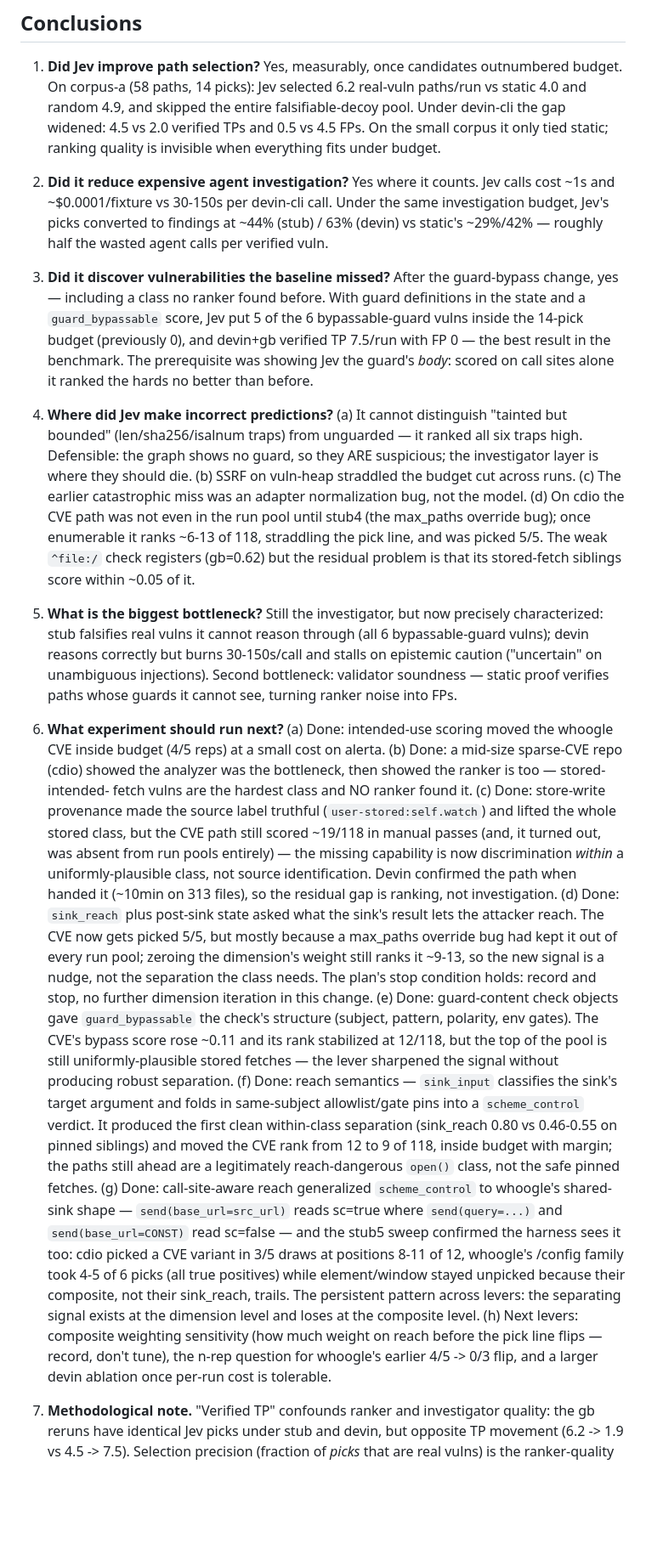
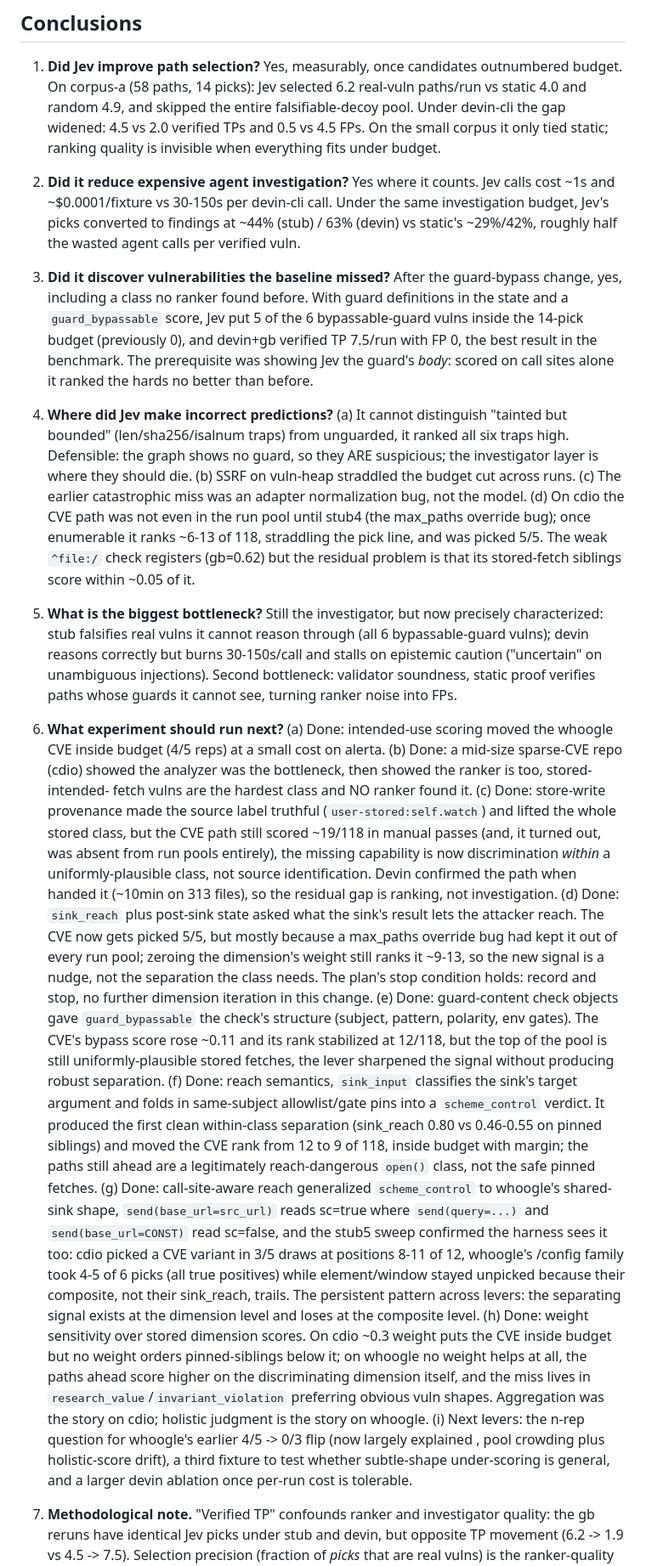
Before and after one commit to beardthelion/intraverse, a Markdown page: RESULTS.md, the part around one of its changes. Shown at 85% size. Drawn GitHub-style; blank space fills up the shorter version.

```diff
--- a/RESULTS.md
+++ b/RESULTS.md
@@ -591,19 +636,19 @@ correctly — what still fails is that one dimension at weight
 2. **Did it reduce expensive agent investigation?** Yes where it counts.
    Jev calls cost ~1s and ~$0.0001/fixture vs 30-150s per devin-cli call.
    Under the same investigation budget, Jev's picks converted to findings at
-   ~44% (stub) / 63% (devin) vs static's ~29%/42% — roughly half the wasted
+   ~44% (stub) / 63% (devin) vs static's ~29%/42%, roughly half the wasted
    agent calls per verified vuln.
 
 3. **Did it discover vulnerabilities the baseline missed?** After the
-   guard-bypass change, yes — including a class no ranker found before. With
+   guard-bypass change, yes, including a class no ranker found before. With
    guard definitions in the state and a `guard_bypassable` score, Jev put 5
    of the 6 bypassable-guard vulns inside the 14-pick budget (previously 0),
-   and devin+gb verified TP 7.5/run with FP 0 — the best result in the
+   and devin+gb verified TP 7.5/run with FP 0, the best result in the
    benchmark. The prerequisite was showing Jev the guard's *body*: scored on
    call sites alone it ranked the hards no better than before.
 
 4. **Where did Jev make incorrect predictions?** (a) It cannot distinguish
-   "tainted but bounded" (len/sha256/isalnum traps) from unguarded — it ranked
+   "tainted but bounded" (len/sha256/isalnum traps) from unguarded, it ranked
    all six traps high. Defensible: the graph shows no guard, so they ARE
    suspicious; the investigator layer is where they should die. (b) SSRF on
    vuln-heap straddled the budget cut across runs. (c) The earlier catastrophic
@@ -618,18 +663,18 @@ correctly — what still fails is that one dimension at weight
    precisely characterized: stub falsifies real vulns it cannot reason
    through (all 6 bypassable-guard vulns); devin reasons correctly but burns
    30-150s/call and stalls on epistemic caution ("uncertain" on unambiguous
-   injections). Second bottleneck: validator soundness — static proof
+   injections). Second bottleneck: validator soundness, static proof
    verifies paths whose guards it cannot see, turning ranker noise into FPs.
 
 6. **What experiment should run next?** (a) Done: intended-use scoring
    moved the whoogle CVE inside budget (4/5 reps) at a small cost on
    alerta. (b) Done: a mid-size sparse-CVE repo (cdio) showed the analyzer
-   was the bottleneck, then showed the ranker is too — stored-intended-
+   was the bottleneck, then showed the ranker is too, stored-intended-
    fetch vulns are the hardest class and NO ranker found it. (c) Done:
    store-write provenance made the source label truthful
    (`user-stored:self.watch`) and lifted the whole stored class, but the
    CVE path still scored ~19/118 in manual passes (and, it turned out,
-   was absent from run pools entirely) — the missing capability is now
+   was absent from run pools entirely), the missing capability is now
    discrimination *within* a uniformly-plausible class, not source
    identification. Devin confirmed the path when handed it (~10min on
    313 files), so the residual gap is ranking, not investigation.
@@ -643,9 +688,9 @@ correctly — what still fails is that one dimension at weight
    objects gave `guard_bypassable` the check's structure (subject,
    pattern, polarity, env gates). The CVE's bypass score rose ~0.11
    and its rank stabilized at 12/118, but the top of the pool is
-   still uniformly-plausible stored fetches — the lever sharpened
+   still uniformly-plausible stored fetches, the lever sharpened
    the signal without producing robust separation. (f) Done: reach
-   semantics — `sink_input` classifies the sink's target argument
+   semantics, `sink_input` classifies the sink's target argument
    and folds in same-subject allowlist/gate pins into a
    `scheme_control` verdict. It produced the first clean
    within-class separation (sink_reach 0.80 vs 0.46-0.55 on pinned
@@ -653,18 +698,26 @@ correctly — what still fails is that one dimension at weight
    budget with margin; the paths still ahead are a legitimately
    reach-dangerous `open()` class, not the safe pinned fetches.
    (g) Done: call-site-aware reach generalized `scheme_control` to
-   whoogle's shared-sink shape — `send(base_url=src_url)` reads
+   whoogle's shared-sink shape, `send(base_url=src_url)` reads
    sc=true where `send(query=...)` and `send(base_url=CONST)`
-   read sc=false — and the stub5 sweep confirmed the harness sees
+   read sc=false, and the stub5 sweep confirmed the harness sees
    it too: cdio picked a CVE variant in 3/5 draws at positions
    8-11 of 12, whoogle's /config family took 4-5 of 6 picks (all
    true positives) while element/window stayed unpicked because
    their composite, not their sink_reach, trails. The persistent
    pattern across levers: the separating signal exists at the
-   dimension level and loses at the composite level. (h) Next
-   levers: composite weighting sensitivity (how much weight on
-   reach before the pick line flips — record, don't tune), the
-   n-rep question for whoogle's earlier 4/5 -> 0/3 flip, and a
+   dimension level and loses at the composite level. (h) Done:
+   weight sensitivity over stored dimension
+   scores. On cdio ~0.3 weight puts the CVE inside budget but no
+   weight orders pinned-siblings below it; on whoogle no weight
+   helps at all, the paths ahead score higher on the
+   discriminating dimension itself, and the miss lives in
+   `research_value`/`invariant_violation` preferring obvious vuln
+   shapes. Aggregation was the story on cdio; holistic judgment
+   is the story on whoogle. (i) Next levers: the n-rep question
+   for whoogle's earlier 4/5 -> 0/3 flip (now largely explained ,
+   pool crowding plus holistic-score drift), a third fixture to
+   test whether subtle-shape under-scoring is general, and a
    larger devin ablation once per-run cost is tolerable.
 
 7. **Methodological note.** "Verified TP" confounds ranker and investigator
```
Also changed, not shown: other parts of RESULTS.md (+74 -29 lines).
